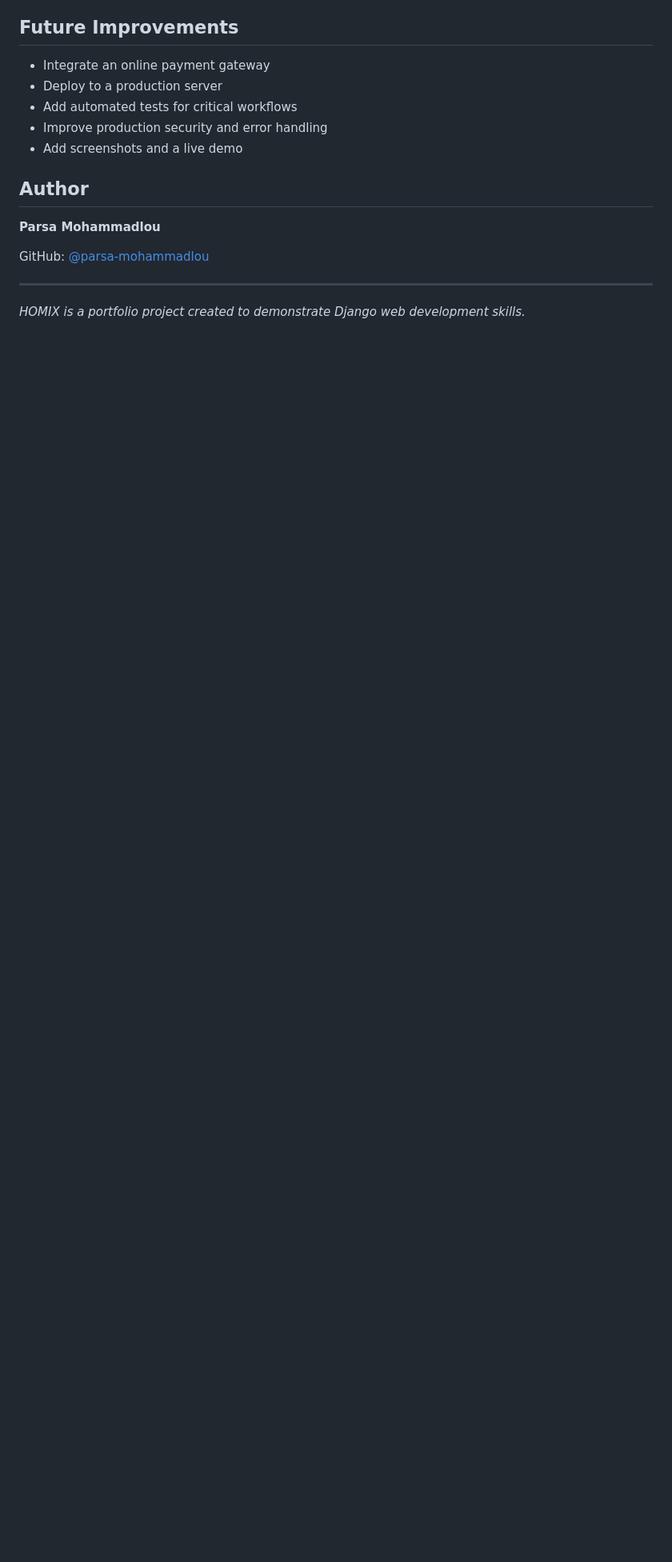
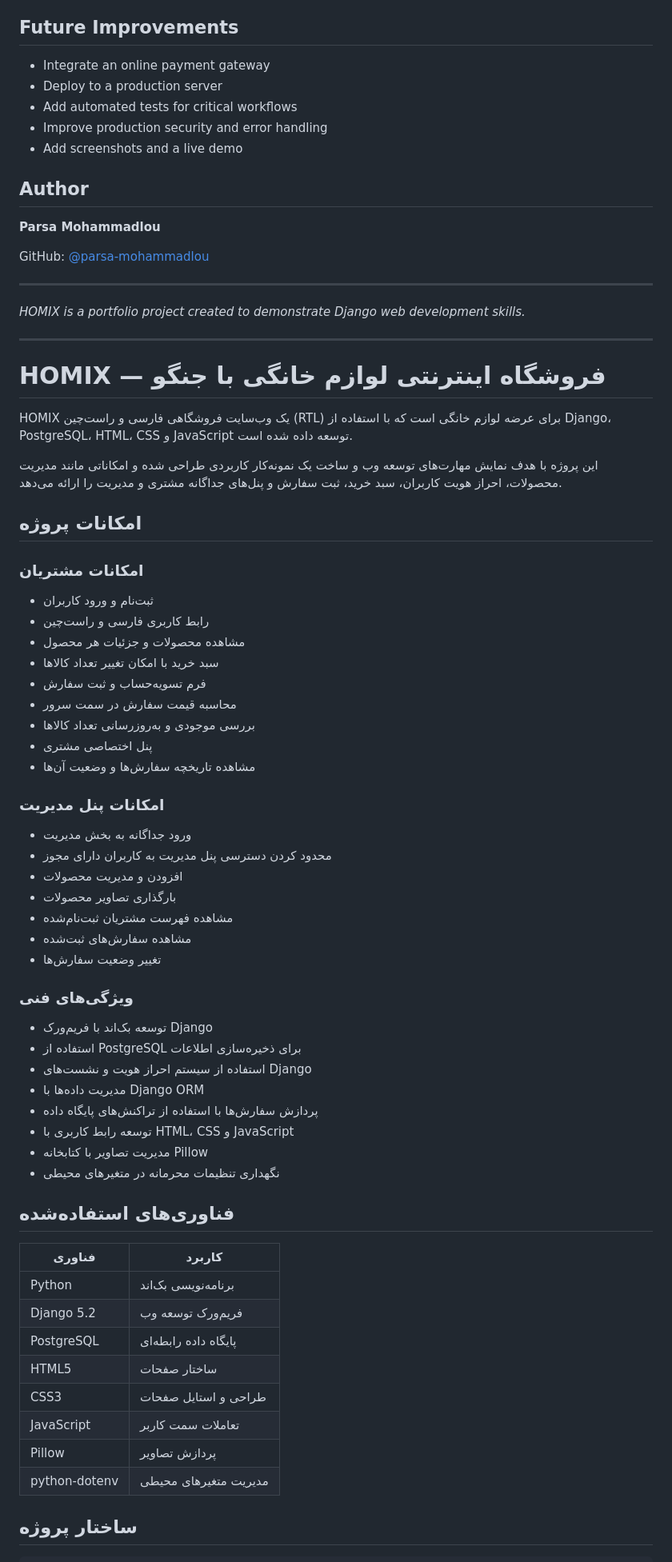
Before and after one commit to parsa-mohammadlou/HOMIX, a Markdown page: README.md, the part around one of its changes. Shown at 80% size. Rendered like a GitHub page; blank space fills up the shorter version.

Commit message:
Add Persian README documentation

```diff
--- a/README.md
+++ b/README.md
@@ -180,3 +180,62 @@ GitHub: [@parsa-mohammadlou](https://github.com/parsa-mohammadlou)
 ---
 
 *HOMIX is a portfolio project created to demonstrate Django web development skills.*
+
+---
+
+# HOMIX — فروشگاه اینترنتی لوازم خانگی با جنگو
+
+HOMIX یک وب‌سایت فروشگاهی فارسی و راست‌چین (RTL) برای عرضه لوازم خانگی است که با استفاده از Django، PostgreSQL، HTML، CSS و JavaScript توسعه داده شده است.
+
+این پروژه با هدف نمایش مهارت‌های توسعه وب و ساخت یک نمونه‌کار کاربردی طراحی شده و امکاناتی مانند مدیریت محصولات، احراز هویت کاربران، سبد خرید، ثبت سفارش و پنل‌های جداگانه مشتری و مدیریت را ارائه می‌دهد.
+
+## امکانات پروژه
+
+### امکانات مشتریان
+
+- ثبت‌نام و ورود کاربران
+- رابط کاربری فارسی و راست‌چین
+- مشاهده محصولات و جزئیات هر محصول
+- سبد خرید با امکان تغییر تعداد کالاها
+- فرم تسویه‌حساب و ثبت سفارش
+- محاسبه قیمت سفارش در سمت سرور
+- بررسی موجودی و به‌روزرسانی تعداد کالاها
+- پنل اختصاصی مشتری
+- مشاهده تاریخچه سفارش‌ها و وضعیت آن‌ها
+
+### امکانات پنل مدیریت
+
+- ورود جداگانه به بخش مدیریت
+- محدود کردن دسترسی پنل مدیریت به کاربران دارای مجوز
+- افزودن و مدیریت محصولات
+- بارگذاری تصاویر محصولات
+- مشاهده فهرست مشتریان ثبت‌نام‌شده
+- مشاهده سفارش‌های ثبت‌شده
+- تغییر وضعیت سفارش‌ها
+
+### ویژگی‌های فنی
+
+- توسعه بک‌اند با فریم‌ورک Django
+- استفاده از PostgreSQL برای ذخیره‌سازی اطلاعات
+- استفاده از سیستم احراز هویت و نشست‌های Django
+- مدیریت داده‌ها با Django ORM
+- پردازش سفارش‌ها با استفاده از تراکنش‌های پایگاه داده
+- توسعه رابط کاربری با HTML، CSS و JavaScript
+- مدیریت تصاویر با کتابخانه Pillow
+- نگهداری تنظیمات محرمانه در متغیرهای محیطی
+
+## فناوری‌های استفاده‌شده
+
+| فناوری | کاربرد |
+|---|---|
+| Python | برنامه‌نویسی بک‌اند |
+| Django 5.2 | فریم‌ورک توسعه وب |
+| PostgreSQL | پایگاه داده رابطه‌ای |
+| HTML5 | ساختار صفحات |
+| CSS3 | طراحی و استایل صفحات |
+| JavaScript | تعاملات سمت کاربر |
+| Pillow | پردازش تصاویر |
+| python-dotenv | مدیریت متغیرهای محیطی |
+
+## ساختار پروژه
+
```
Also changed, not shown: other parts of README.md (+72 -0 lines).
